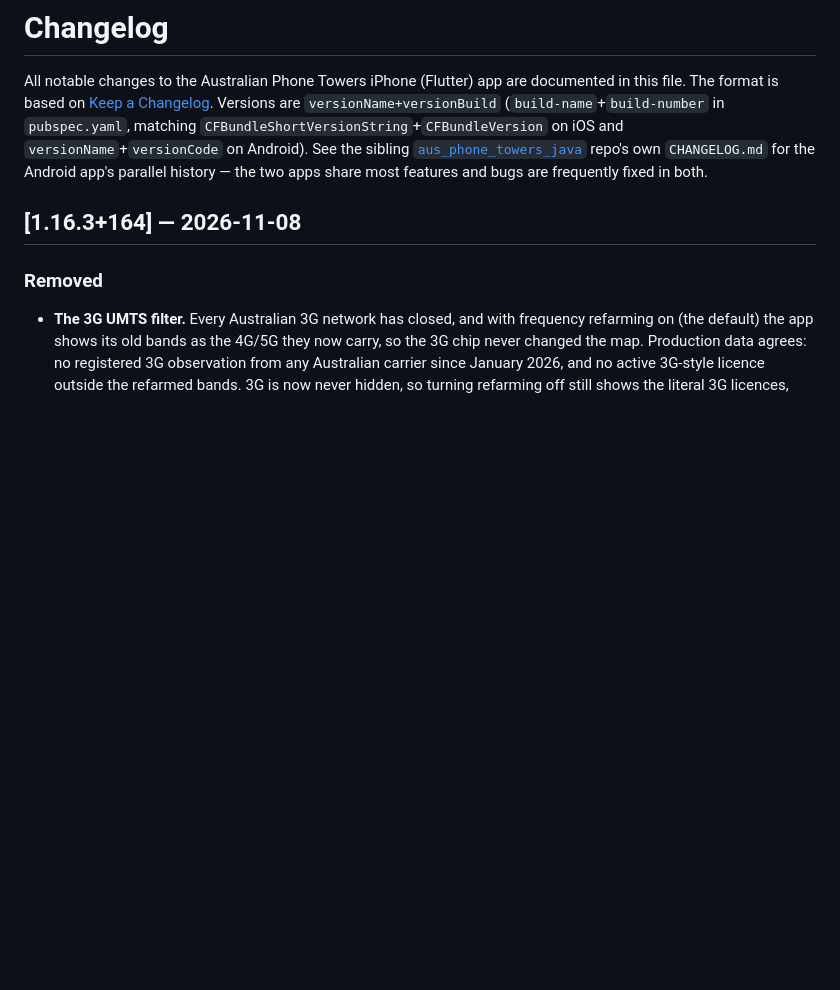
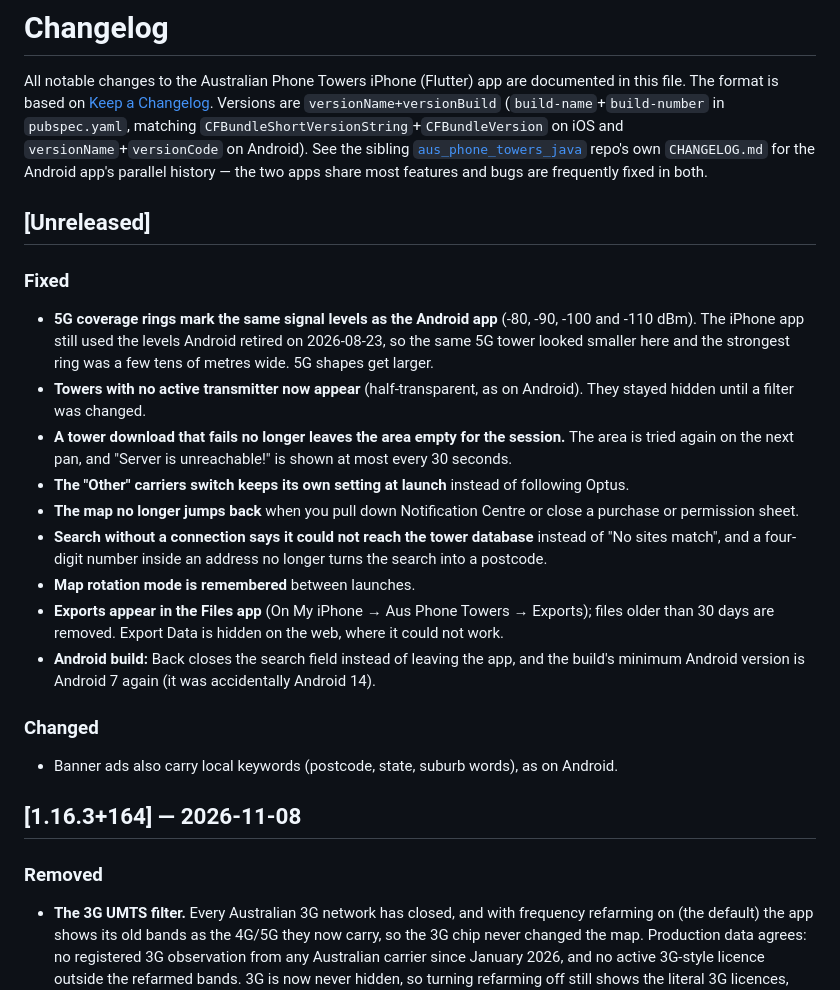
Before and after one commit to bradrushworth/aus_phone_towers_iphone, a Markdown page: CHANGELOG.md, the part around the change. Rendered like a GitHub page; blank space fills up the shorter version.

Commit message:
CHANGELOG: Unreleased fixes from the 2026-11-12 audit
Co-Authored-By: Claude Opus 5.5 <noreply@anthropic.com>

```diff
--- a/CHANGELOG.md
+++ b/CHANGELOG.md
@@ -7,6 +7,30 @@ file. The format is based on [Keep a Changelog](https://keepachangelog.com/). Ve
 See the sibling [`aus_phone_towers_java`](https://github.com/bradrushworth/aus_phone_towers_java)
 repo's own `CHANGELOG.md` for the Android app's parallel history — the two apps share most
 features and bugs are frequently fixed in both.
+
+## [Unreleased]
+
+### Fixed
+- **5G coverage rings mark the same signal levels as the Android app** (-80, -90, -100 and -110 dBm).
+  The iPhone app still used the levels Android retired on 2026-08-23, so the same 5G tower looked
+  smaller here and the strongest ring was a few tens of metres wide. 5G shapes get larger.
+- **Towers with no active transmitter now appear** (half-transparent, as on Android). They stayed
+  hidden until a filter was changed.
+- **A tower download that fails no longer leaves the area empty for the session.** The area is
+  tried again on the next pan, and "Server is unreachable!" is shown at most every 30 seconds.
+- **The "Other" carriers switch keeps its own setting at launch** instead of following Optus.
+- **The map no longer jumps back** when you pull down Notification Centre or close a purchase or
+  permission sheet.
+- **Search without a connection says it could not reach the tower database** instead of "No sites
+  match", and a four-digit number inside an address no longer turns the search into a postcode.
+- **Map rotation mode is remembered** between launches.
+- **Exports appear in the Files app** (On My iPhone → Aus Phone Towers → Exports); files older than
+  30 days are removed. Export Data is hidden on the web, where it could not work.
+- **Android build:** Back closes the search field instead of leaving the app, and the build's minimum
+  Android version is Android 7 again (it was accidentally Android 14).
+
+### Changed
+- Banner ads also carry local keywords (postcode, state, suburb words), as on Android.
 
 ## [1.16.3+164] — 2026-11-08
 
```
